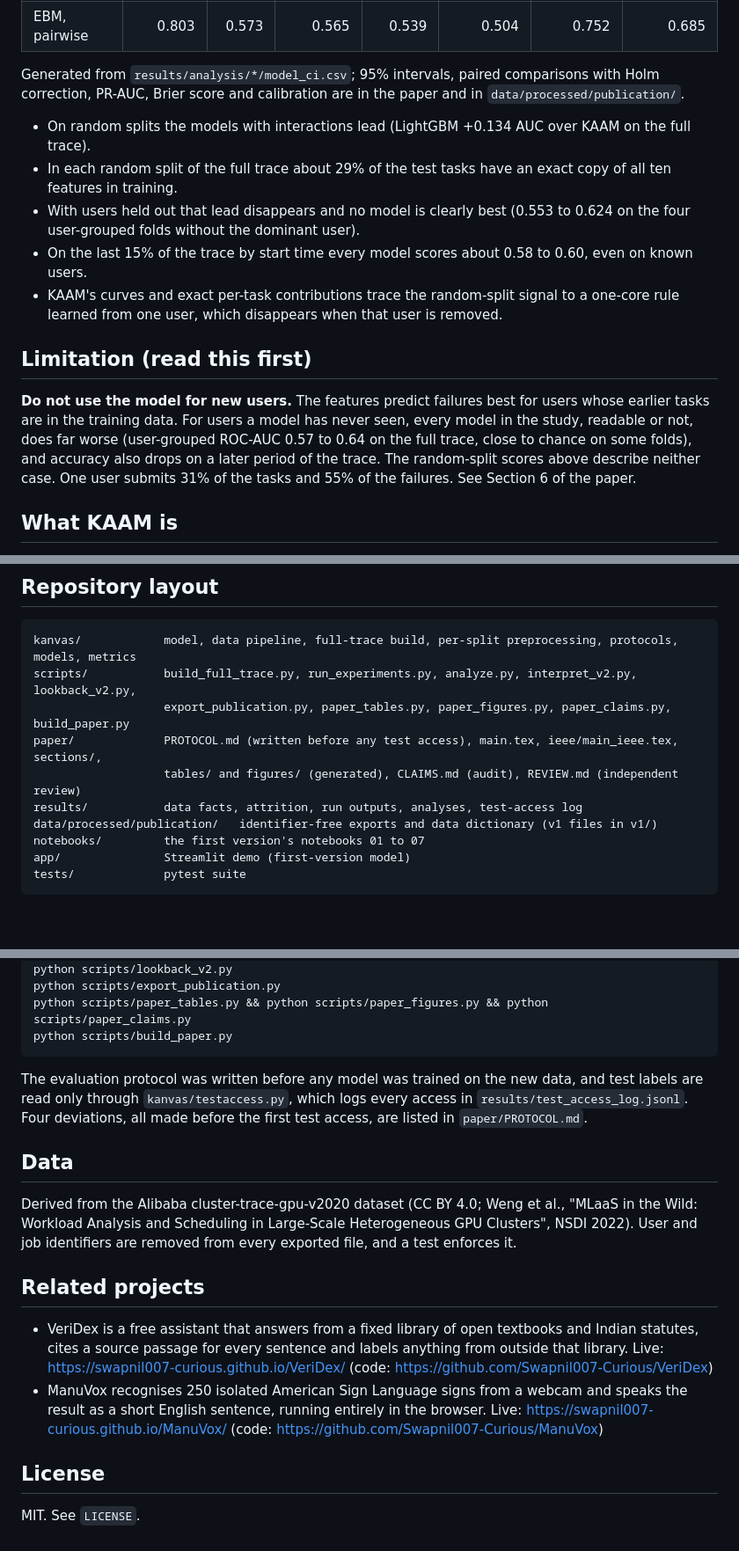
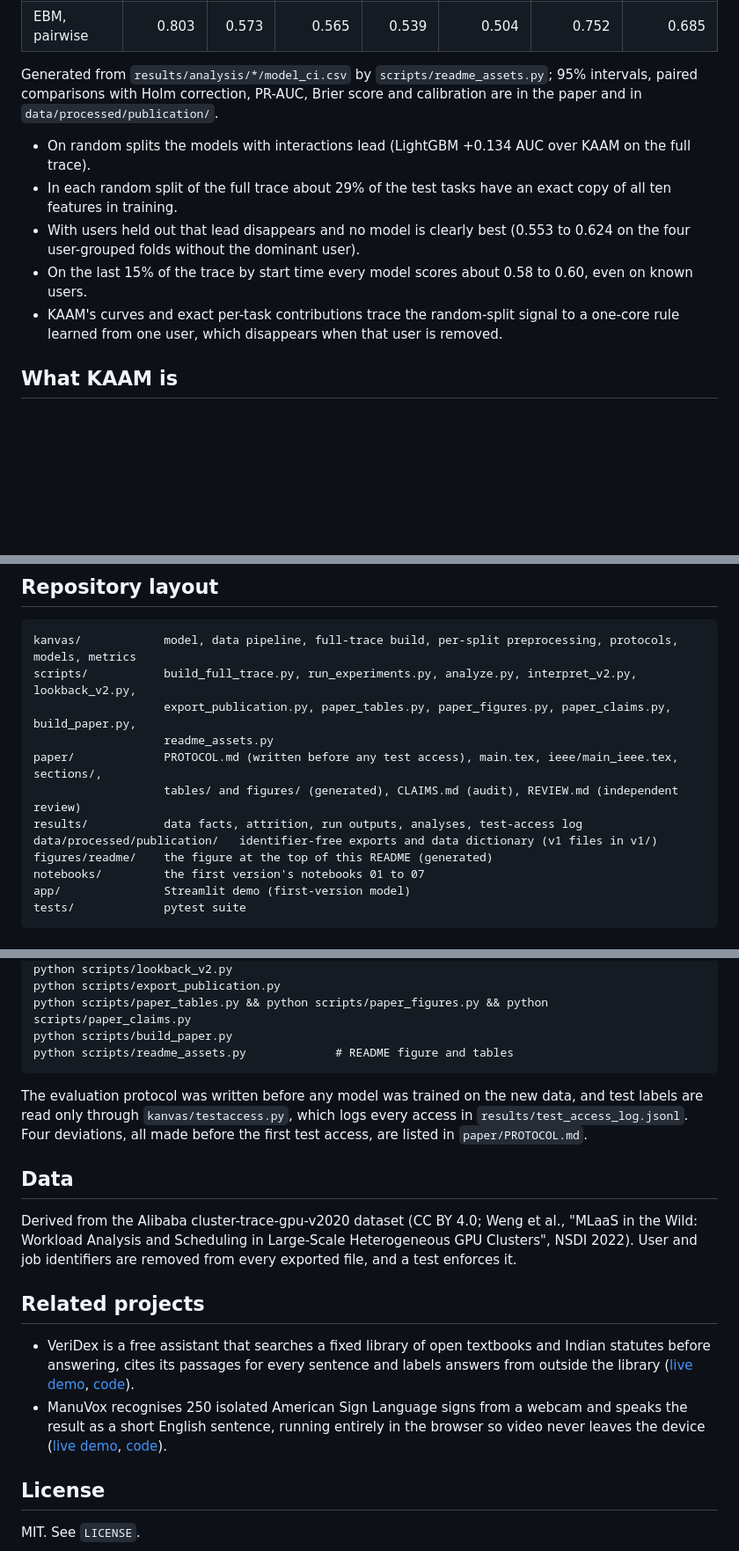
Before and after one commit to Swapnil007-Curious/KANVAS, a Markdown page: README.md, 3 parts joined by grey strips. Shown at 88% size. Rendered like a GitHub page; blank space fills up the shorter version.

```diff
--- a/README.md
+++ b/README.md
@@ -36,8 +67,9 @@ Original sample, the 18,890 tasks of the first version:
 | EBM, additive | 0.756 | 0.595 | 0.596 | 0.533 | 0.489 | 0.722 | 0.646 |
 | EBM, pairwise | 0.803 | 0.573 | 0.565 | 0.539 | 0.504 | 0.752 | 0.685 |
 
-Generated from `results/analysis/*/model_ci.csv`; 95% intervals, paired comparisons with Holm correction, PR-AUC,
-Brier score and calibration are in the paper and in `data/processed/publication/`.
+Generated from `results/analysis/*/model_ci.csv` by `scripts/readme_assets.py`; 95% intervals, paired
+comparisons with Holm correction, PR-AUC, Brier score and calibration are in the paper and in
+`data/processed/publication/`.
 
 - On random splits the models with interactions lead (LightGBM +0.134 AUC over KAAM on the full trace).
 - In each random split of the full trace about 29% of the test tasks have an exact copy of all ten features in training.
@@ -45,14 +77,6 @@ Brier score and calibration are in the paper and in `data/processed/publication/
 - On the last 15% of the trace by start time every model scores about 0.58 to 0.60, even on known users.
 - KAAM's curves and exact per-task contributions trace the random-split signal to a one-core rule learned from one
   user, which disappears when that user is removed.
-
-## Limitation (read this first)
-
-**Do not use the model for new users.** The features predict failures best for users whose earlier tasks are in
-the training data. For users a model has never seen, every model in the study, readable or not, does far worse
-(user-grouped ROC-AUC 0.57 to 0.64 on the full trace, close to chance on some folds), and accuracy also drops on a
-later period of the trace. The random-split scores above describe neither case. One user submits 31% of the tasks and 55% of the
-failures. See Section 6 of the paper.
 
 ## What KAAM is
 
@@ -69,11 +93,13 @@ and checked by a unit test.
 
     kanvas/            model, data pipeline, full-trace build, per-split preprocessing, protocols, models, metrics
     scripts/           build_full_trace.py, run_experiments.py, analyze.py, interpret_v2.py, lookback_v2.py,
-                       export_publication.py, paper_tables.py, paper_figures.py, paper_claims.py, build_paper.py
+                       export_publication.py, paper_tables.py, paper_figures.py, paper_claims.py, build_paper.py,
+                       readme_assets.py
     paper/             PROTOCOL.md (written before any test access), main.tex, ieee/main_ieee.tex, sections/,
                        tables/ and figures/ (generated), CLAIMS.md (audit), REVIEW.md (independent review)
     results/           data facts, attrition, run outputs, analyses, test-access log
     data/processed/publication/   identifier-free exports and data dictionary (v1 files in v1/)
+    figures/readme/    the figure at the top of this README (generated)
     notebooks/         the first version's notebooks 01 to 07
     app/               Streamlit demo (first-version model)
     tests/             pytest suite
@@ -97,6 +123,7 @@ https://github.com/alibaba/clusterdata and extract the five tables used here int
     python scripts/export_publication.py
     python scripts/paper_tables.py && python scripts/paper_figures.py && python scripts/paper_claims.py
     python scripts/build_paper.py
+    python scripts/readme_assets.py             # README figure and tables
 
 The evaluation protocol was written before any model was trained on the new data, and test labels are read only
 through `kanvas/testaccess.py`, which logs every access in `results/test_access_log.jsonl`. Four deviations, all
@@ -110,8 +137,8 @@ removed from every exported file, and a test enforces it.
 
 ## Related projects
 
-- VeriDex is a free assistant that answers from a fixed library of open textbooks and Indian statutes, cites a source passage for every sentence and labels anything from outside that library. Live: https://swapnil007-curious.github.io/VeriDex/ (code: https://github.com/Swapnil007-Curious/VeriDex)
-- ManuVox recognises 250 isolated American Sign Language signs from a webcam and speaks the result as a short English sentence, running entirely in the browser. Live: https://swapnil007-curious.github.io/ManuVox/ (code: https://github.com/Swapnil007-Curious/ManuVox)
+- VeriDex is a free assistant that searches a fixed library of open textbooks and Indian statutes before answering, cites its passages for every sentence and labels answers from outside the library ([live demo](https://swapnil007-curious.github.io/VeriDex/), [code](https://github.com/Swapnil007-Curious/VeriDex)).
+- ManuVox recognises 250 isolated American Sign Language signs from a webcam and speaks the result as a short English sentence, running entirely in the browser so video never leaves the device ([live demo](https://swapnil007-curious.github.io/ManuVox/), [code](https://github.com/Swapnil007-Curious/ManuVox)).
 
 ## License
 
```
Also changed, not shown: other parts of README.md (+41 -10 lines), figures/readme/benchmark_full.png (added), 1 other file.
